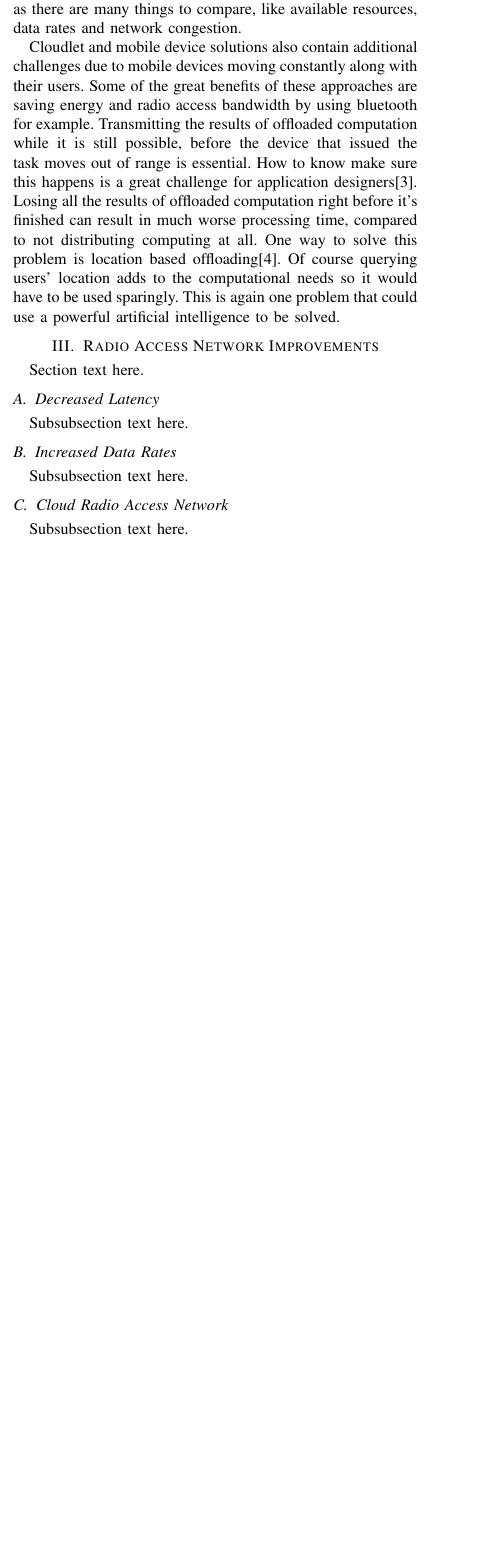
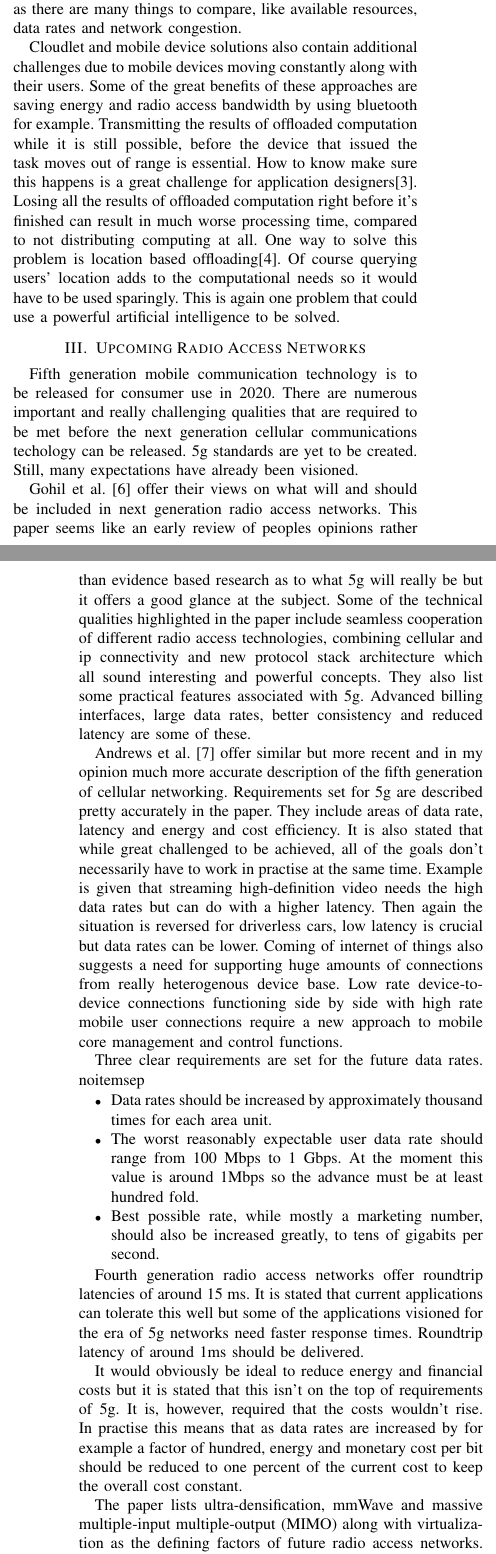
Before and after one commit to nipakoo/Mobile-Data-Analytics, a LaTeX paper (report.tex): part of one column of page 2 of 3 before the commit and two parts of the columns of pages 2 and 3 of 3 after it, the two joined at a grey line, cut so that both start at the same text, the shorter picture padded with empty space. Compiled offline with LaTeX, dvips and Ghostscript; a missing font is replaced by an installed copy or a similar font; a LaTeX package or settings file that is missing is left out.

Commit message:
starting text about 5g

```diff
--- a/report.tex
+++ b/report.tex
@@ -77,17 +77,28 @@ All these different kinds of clouds, or more precisely combining them, also mean
 \par
 Cloudlet and mobile device solutions also contain additional challenges due to mobile devices moving constantly along with their users. Some of the great benefits of these approaches are saving energy and radio access bandwidth by using bluetooth for example. Transmitting the results of offloaded computation while it is still possible, before the device that issued the task moves out of range is essential. How to know make sure this happens is a great challenge for application designers[3]. Losing all the results of offloaded computation right before it's finished can result in much worse processing time, compared to not distributing computing at all. One way to solve this problem is location based offloading[4]. Of course querying users' location adds to the computational needs so it would have to be used sparingly. This is again one problem that could use a powerful artificial intelligence to be solved.
 
-\section{Radio Access Network Improvements}
-Section text here.
-
-\subsection{Decreased Latency}
-Subsubsection text here.
-
-\subsection{Increased Data Rates}
-Subsubsection text here.
-
-\subsection{Cloud Radio Access Network}
-Subsubsection text here.
+\section{Upcoming Radio Access Networks}
+Fifth generation mobile communication technology is to be released for consumer use in 2020. There are numerous important and really challenging qualities that are required to be met before the next generation cellular communications techology can be released. 5g standards are yet to be created. Still, many expectations have already been visioned.
+\par
+Gohil et al. [6] offer their views on what will and should be included in next generation radio access networks. This paper seems like an early review of peoples opinions rather than evidence based research as to what 5g will really be but it offers a good glance at the subject. Some of the technical qualities highlighted in the paper include seamless cooperation of different radio access technologies, combining cellular and ip connectivity and new protocol stack architecture which all sound interesting and powerful concepts. They also list some practical features associated with 5g. Advanced billing interfaces, large data rates, better consistency and reduced latency are some of these.
+\par
+Andrews et al. [7] offer similar but more recent and in my opinion much more accurate description of the fifth generation of cellular networking. Requirements set for 5g are described pretty accurately in the paper. They include areas of data rate, latency and energy and cost efficiency. It is also stated that while great challenged to be achieved, all of the goals don't necessarily have to work in practise at the same time. Example is given that streaming high-definition video needs the high data rates but can do with a higher latency. Then again the situation is reversed for driverless cars, low latency is crucial but data rates can be lower. Coming of internet of things also suggests a need for supporting huge amounts of connections from really heterogenous device base. Low rate device-to-device connections functioning side by side with high rate mobile user connections require a new approach to mobile core management and control functions.
+\par
+Three clear requirements are set for the future data rates.
+\begin{itemize}[noitemsep]
+\item Data rates should be increased by approximately thousand times for each area unit.
+\item The worst reasonably expectable user data rate should range from 100 Mbps to 1 Gbps. At the moment this value is around 1Mbps so the advance must be at least hundred fold.
+\item Best possible rate, while mostly a marketing number, should also be increased greatly, to tens of gigabits per second.
+\end{itemize}
+\par
+Fourth generation radio access networks offer roundtrip latencies of around 15 ms. It is stated that current applications can tolerate this well but some of the applications visioned for the era of 5g networks need faster response times. Roundtrip latency of around 1ms should be delivered.
+\par
+It would obviously be ideal to reduce energy and financial costs but it is stated that this isn't on the top of requirements of 5g. It is, however, required that the costs wouldn't rise. In practise this means that as data rates are increased by for example a factor of hundred, energy and monetary cost per bit should be reduced to one percent of the current cost to keep the overall cost constant.
+\par
+The paper lists ultra-densification, mmWave and massive multiple-input multiple-output (MIMO) along with virtualization as the defining factors of future radio access networks. The combination of these approaches are seen as the keys to provide ubiquous, high-rate, low-latency connections to all mobile users.
+\par
+Densification means simply making cells served by a radio access node smaller. This approach has been used in previous radio access improvements and ultra-densification just means taking it to yet another level. The most important benefit of this approach is that spectrum reserved by a user connection via a basestation accommodates a smaller area. In other words, smaller coverage area per basestation means less users connecting via that particular basestation. Obviously this means that there are more basestation resources available for each user. This approach doesn't come without downsides. Some of the associated challenges listed are supporting mobility between cells and increased costs of installing and maintaining all the basestations.
+\par
 
 \section{Effects of Improved Radio Access Networks}
 Section text here.
```
Also changed, not shown: kortström-report.pdf, report.tex (6 more changed lines), 1 other file.
